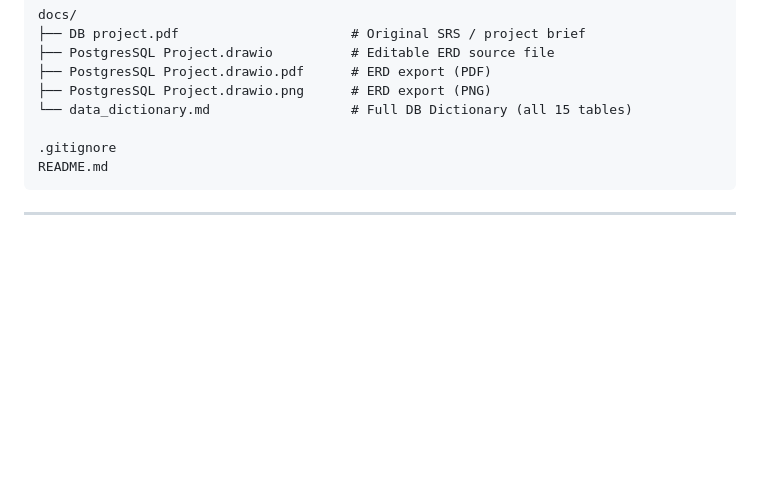
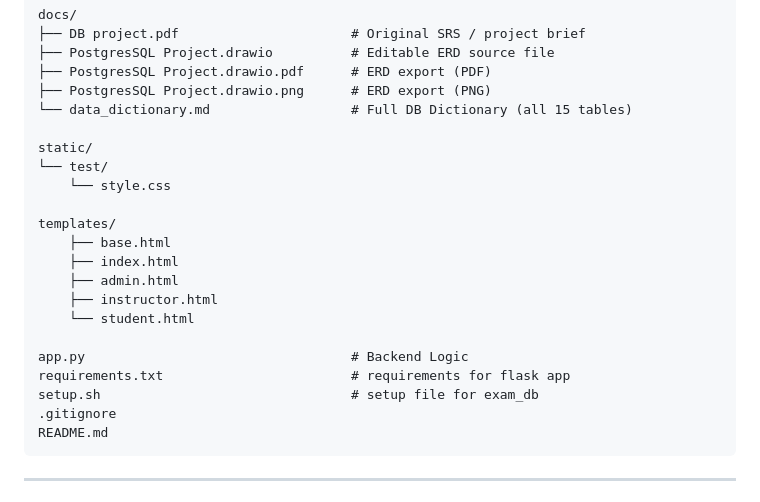
Before and after one commit to Mohamed-Mahdy7/Exam-System, a Markdown page: README.md, the part around the change. Rendered like a GitHub page; blank space fills up the shorter version.

````diff
--- a/README.md
+++ b/README.md
@@ -74,6 +74,20 @@ docs/
 ├── PostgresSQL Project.drawio.png      # ERD export (PNG)
 └── data_dictionary.md                  # Full DB Dictionary (all 15 tables)
 
+static/
+└── test/
+    └── style.css
+
+templates/
+    ├── base.html
+    ├── index.html
+    ├── admin.html
+    ├── instructor.html
+    └── student.html
+
+app.py                                  # Backend Logic
+requirements.txt                        # requirements for flask app
+setup.sh                                # setup file for exam_db
 .gitignore
 README.md
 ```
````
